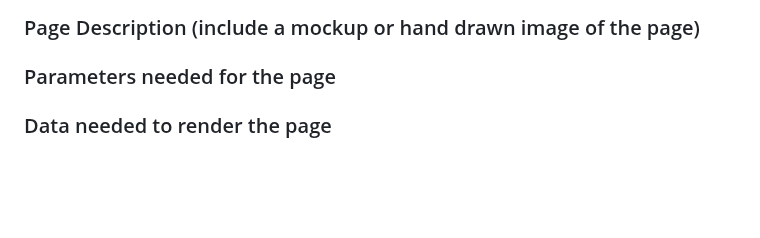
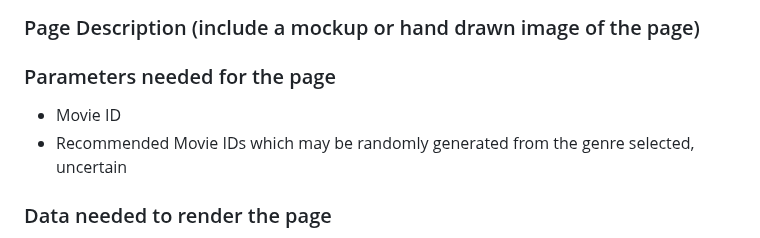
Before and after one commit to fraykate/team3, a Markdown page: PAGE_TESTING.md, the part around the change. GitHub-like rendering; blank space fills up the shorter version.

```diff
--- a/PAGE_TESTING.md
+++ b/PAGE_TESTING.md
@@ -74,6 +74,8 @@ iv.	Movie category links  Below Site Description
 ## Movie Information Page
 ### Page Description (include a mockup or hand drawn image of the page)
 ### Parameters needed for the page
+* Movie ID
+* Recommended Movie IDs which may be randomly generated from the genre selected, uncertain
 ### Data needed to render the page
 * Movie Title
 * Image address for movie poster
```
